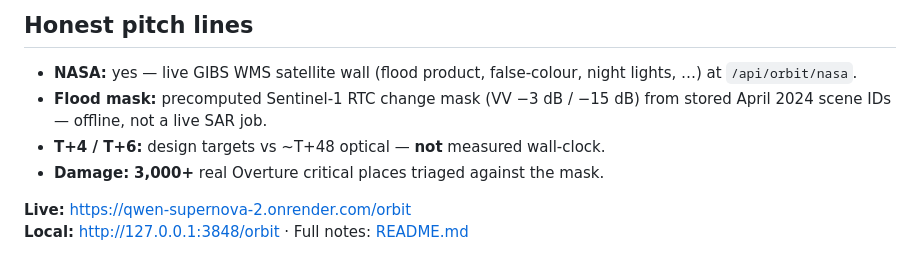
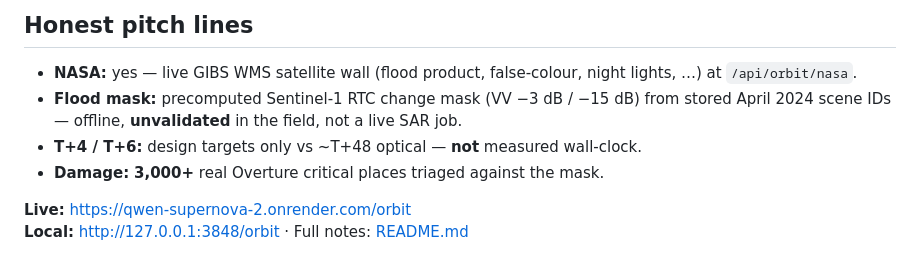
Before and after one commit to Shreeya1-pixel/Qwen_Supernova, a Markdown page: HACKATHON.md, the part around the change. Rendered like a GitHub page.

```diff
--- a/HACKATHON.md
+++ b/HACKATHON.md
@@ -16,8 +16,8 @@ Right now, a satellite is crossing the UAE. It sees clouds over the Hajar, ships
 ## Honest pitch lines
 
 - **NASA:** yes — live GIBS WMS satellite wall (flood product, false-colour, night lights, …) at `/api/orbit/nasa`.
-- **Flood mask:** precomputed Sentinel-1 RTC change mask (VV −3 dB / −15 dB) from stored April 2024 scene IDs — offline, not a live SAR job.
-- **T+4 / T+6:** design targets vs ~T+48 optical — **not** measured wall-clock.
+- **Flood mask:** precomputed Sentinel-1 RTC change mask (VV −3 dB / −15 dB) from stored April 2024 scene IDs — offline, **unvalidated** in the field, not a live SAR job.
+- **T+4 / T+6:** design targets only vs ~T+48 optical — **not** measured wall-clock.
 - **Damage:** **3,000+** real Overture critical places triaged against the mask.
 
 **Live:** https://qwen-supernova-2.onrender.com/orbit
```
Also changed, not shown: README.md (+6 -4 lines), docs/img/readme/proto-orbit-live.jpg (added).
